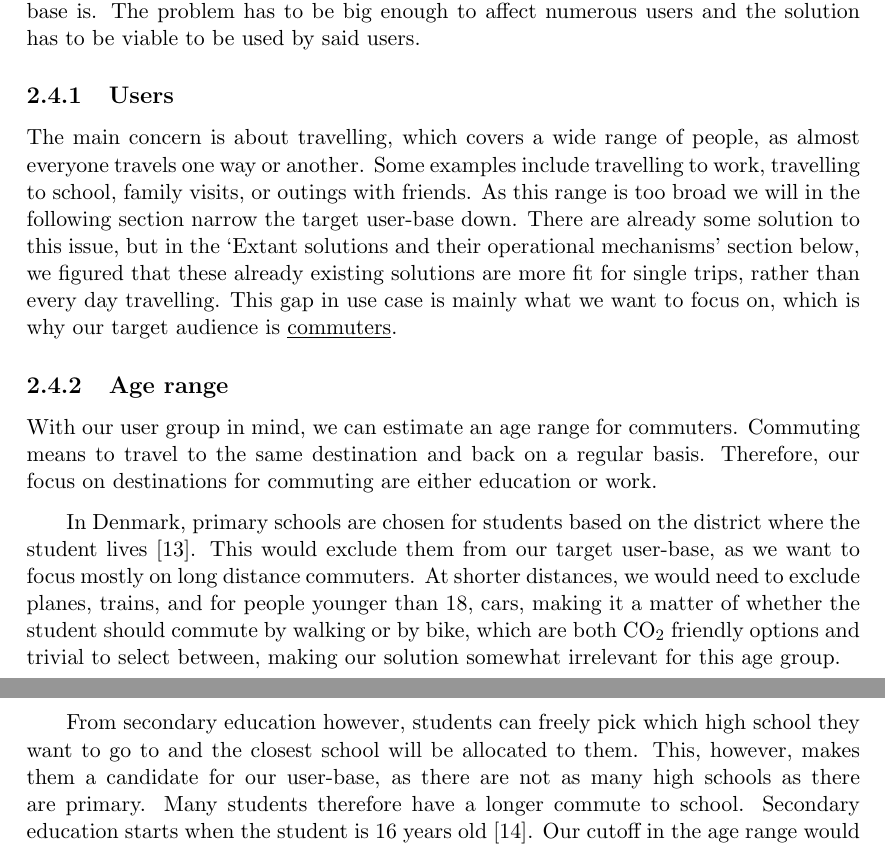
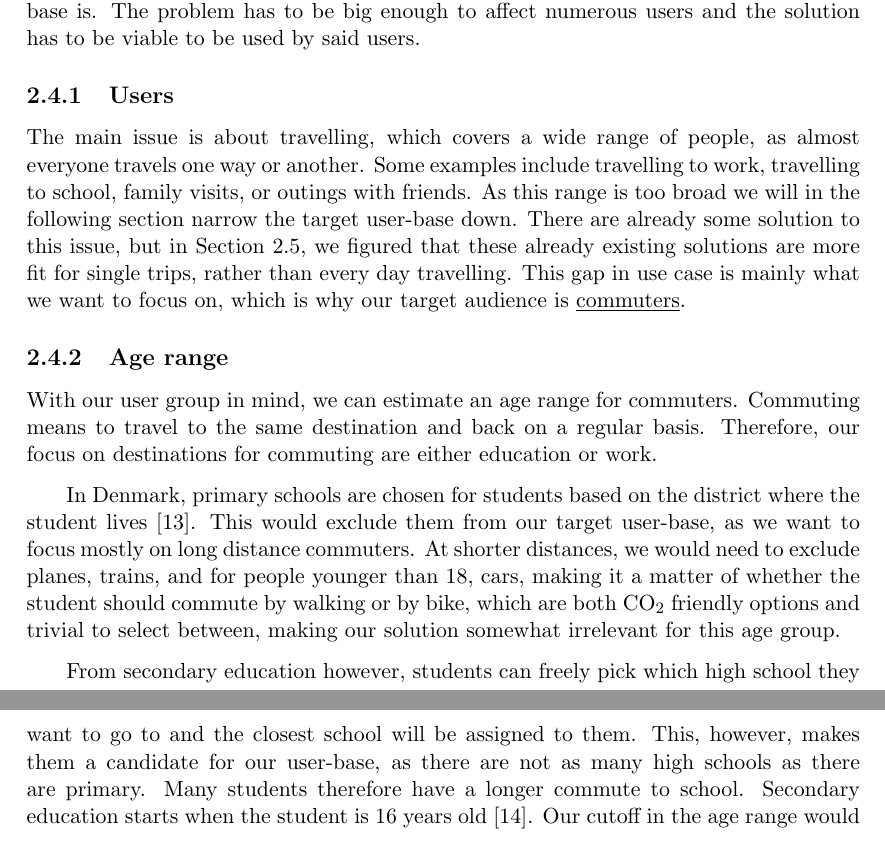
Before and after one commit to audio-engineer/aau-p1-article, a LaTeX document (src/main.tex, which reads src/problem-analysis/audience.tex): two parts of pages 12 and 13 of 62, joined at a grey line, cut so that both start at the same text. Compiled offline with pdfLaTeX.

Commit message:
Update audience.tex

```diff
--- a/src/problem-analysis/audience.tex
+++ b/src/problem-analysis/audience.tex
@@ -6,12 +6,12 @@ users.
 
 \subsection{Users}\label{subsec:users}
 
-The main concern is about travelling, which covers a wide range of people, as almost everyone travels one way or
+The main issue is about travelling, which covers a wide range of people, as almost everyone travels one way or
 another.
 Some examples include travelling to work, travelling to school, family visits, or outings with friends.
 As this range is too broad we will in the following section narrow the target user-base down.
-There are already some solution to this issue, but in the `Extant solutions and their operational mechanisms' section
-below, we figured that these already existing solutions are more fit for single trips, rather than every day travelling.
+There are already some solution to this issue, but in Section~\ref{sec:extant-solutions-and-their-operational-mechanisms},
+we figured that these already existing solutions are more fit for single trips, rather than every day travelling.
 This gap in use case is mainly what we want to focus on, which is why our target audience is \underline{commuters}.
 
 \subsection{Age range}\label{subsec:age-range}
@@ -27,7 +27,7 @@ of whether the student should commute by walking or by bike, which are both \uni
 to select between, making our solution somewhat irrelevant for this age group.
 
 From secondary education however, students can freely pick which high school they want to go to and the closest school
-will be allocated to them.
+will be assigned to them.
 This, however, makes them a candidate for our user-base, as there are not as many high schools as there are primary.
 Many students therefore have a longer commute to school.
 Secondary education starts when the student is 16 years old~\cite{secondary_school}.
```
Also changed, not shown: src/problem-analysis/audience.tex (2 more changed lines).
